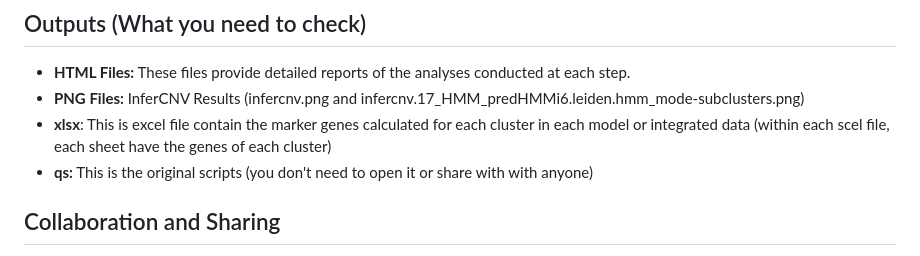
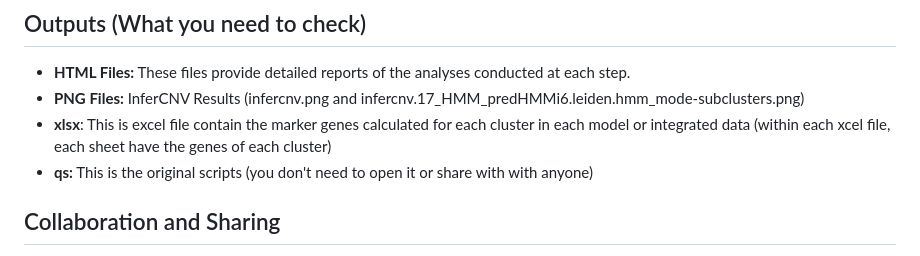
Before and after one commit to mo-abdalfttah/neuron_communication, a Markdown page: README.md, the part around the change. Rendered like a GitHub page.

```diff
--- a/README.md
+++ b/README.md
@@ -28,7 +28,7 @@ This repository is organized into several folders, each dedicated to specific an
 ## Outputs (What you need to check)
 - **HTML Files:** These files provide detailed reports of the analyses conducted at each step.
 - **PNG Files:** InferCNV Results (infercnv.png and infercnv.17_HMM_predHMMi6.leiden.hmm_mode-subclusters.png)
-- **xlsx**: This is excel file contain the marker genes calculated for each cluster in each model or integrated data (within each scel file, each sheet have the genes of each cluster)
+- **xlsx**: This is excel file contain the marker genes calculated for each cluster in each model or integrated data (within each xcel file, each sheet have the genes of each cluster)
 - **qs:** This is the original scripts (you don't need to open it or share with with anyone)
 
 ## Collaboration and Sharing
```
